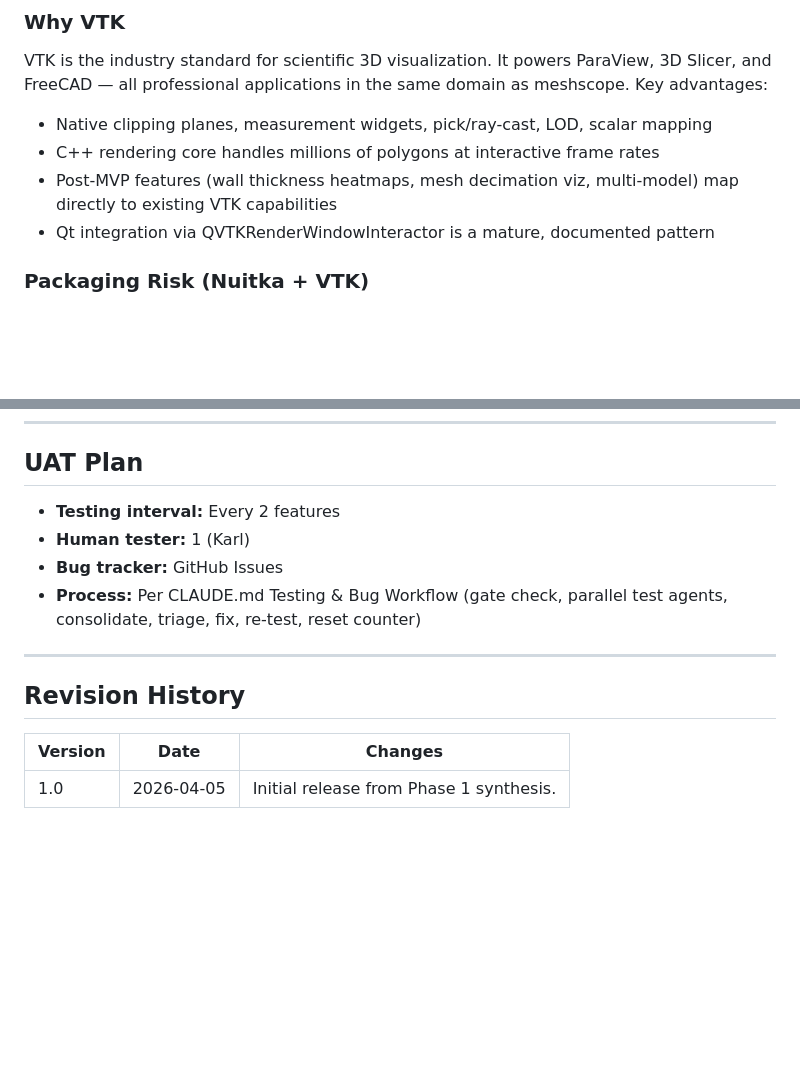
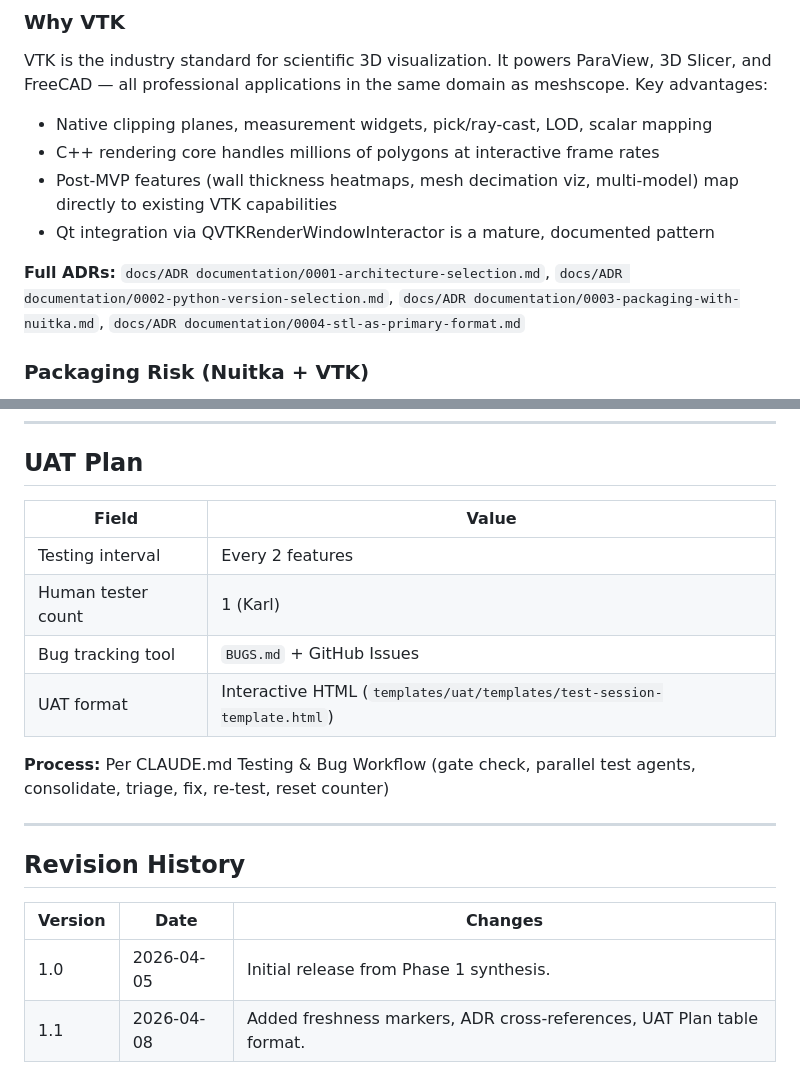
Before and after one commit to kraulerson/meshscope, a Markdown page: PROJECT_BIBLE.md, 2 parts joined by grey strips. Drawn GitHub-style; blank space fills up the shorter version.

Commit message:
docs: align PROJECT_BIBLE.md with template structure
Added <!-- Last Updated --> freshness markers to all 16 sections,
ADR cross-references in Section 3, UAT Plan table format, and
revision history entry.

Co-Authored-By: Claude Opus 4.6 (1M context) <noreply@anthropic.com>

```diff
--- a/PROJECT_BIBLE.md
+++ b/PROJECT_BIBLE.md
@@ -67,6 +70,8 @@ VTK is the industry standard for scientific 3D visualization. It powers ParaView
 - Post-MVP features (wall thickness heatmaps, mesh decimation viz, multi-model) map directly to existing VTK capabilities
 - Qt integration via QVTKRenderWindowInteractor is a mature, documented pattern
 
+**Full ADRs:** `docs/ADR documentation/0001-architecture-selection.md`, `docs/ADR documentation/0002-python-version-selection.md`, `docs/ADR documentation/0003-packaging-with-nuitka.md`, `docs/ADR documentation/0004-stl-as-primary-format.md`
+
 ### Packaging Risk (Nuitka + VTK)
 
 VTK wheels contain compiled C++ shared libraries. Nuitka must bundle these correctly. **This must be validated as the first Phase 2 task, before any feature code is written.** Use `--include-package=vtkmodules` and `--include-package-data=vtkmodules`. If Nuitka cannot package VTK on any target platform, escalate to Orchestrator with evidence.
@@ -420,10 +438,14 @@ If the project grows beyond 30 files post-MVP, upgrade to module-level summaries
 
 ## UAT Plan
 
-- **Testing interval:** Every 2 features
-- **Human tester:** 1 (Karl)
-- **Bug tracker:** GitHub Issues
-- **Process:** Per CLAUDE.md Testing & Bug Workflow (gate check, parallel test agents, consolidate, triage, fix, re-test, reset counter)
+| Field | Value |
+|---|---|
+| Testing interval | Every 2 features |
+| Human tester count | 1 (Karl) |
+| Bug tracking tool | `BUGS.md` + GitHub Issues |
+| UAT format | Interactive HTML (`templates/uat/templates/test-session-template.html`) |
+
+**Process:** Per CLAUDE.md Testing & Bug Workflow (gate check, parallel test agents, consolidate, triage, fix, re-test, reset counter)
 
 ---
 
@@ -432,3 +454,4 @@ If the project grows beyond 30 files post-MVP, upgrade to module-level summaries
 | Version | Date | Changes |
 |---|---|---|
 | 1.0 | 2026-04-05 | Initial release from Phase 1 synthesis. |
+| 1.1 | 2026-04-08 | Added freshness markers, ADR cross-references, UAT Plan table format. |
```
Also changed, not shown: other parts of PROJECT_BIBLE.md (+16 -0 lines).
